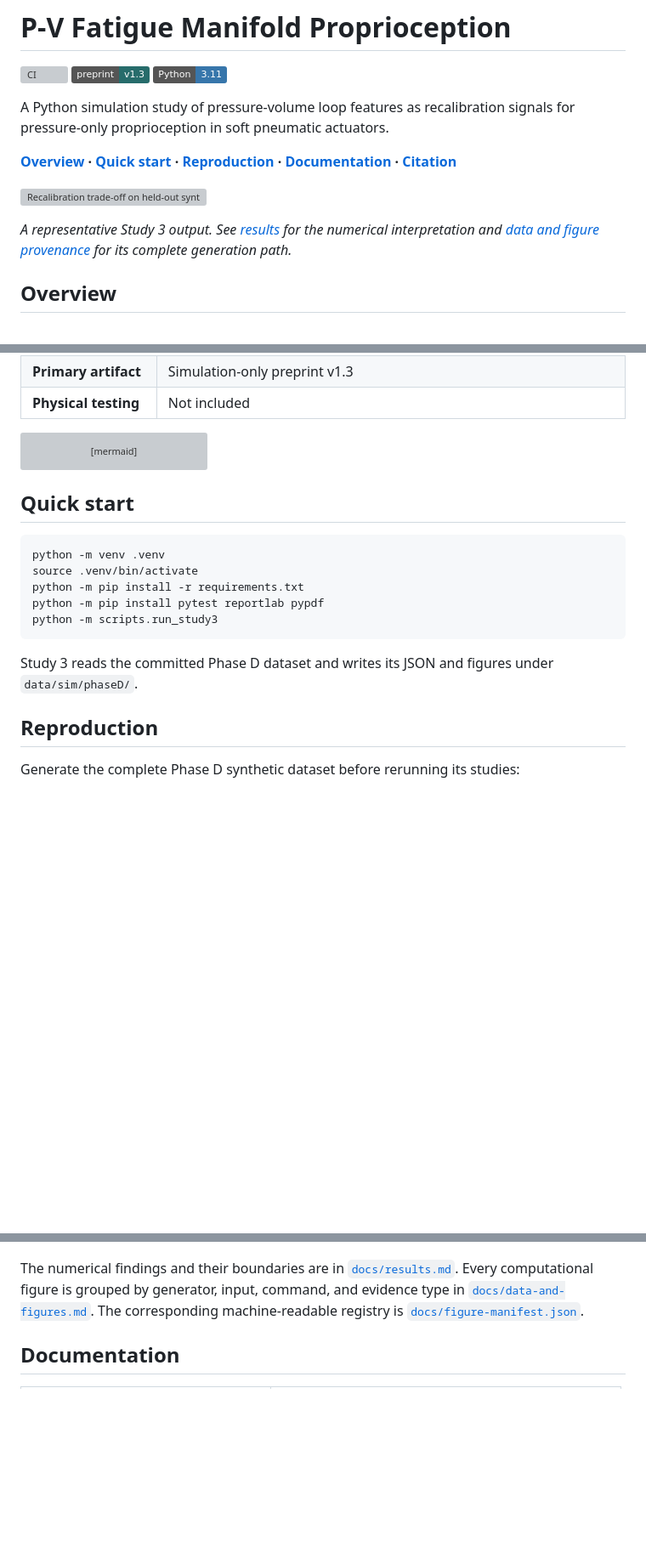
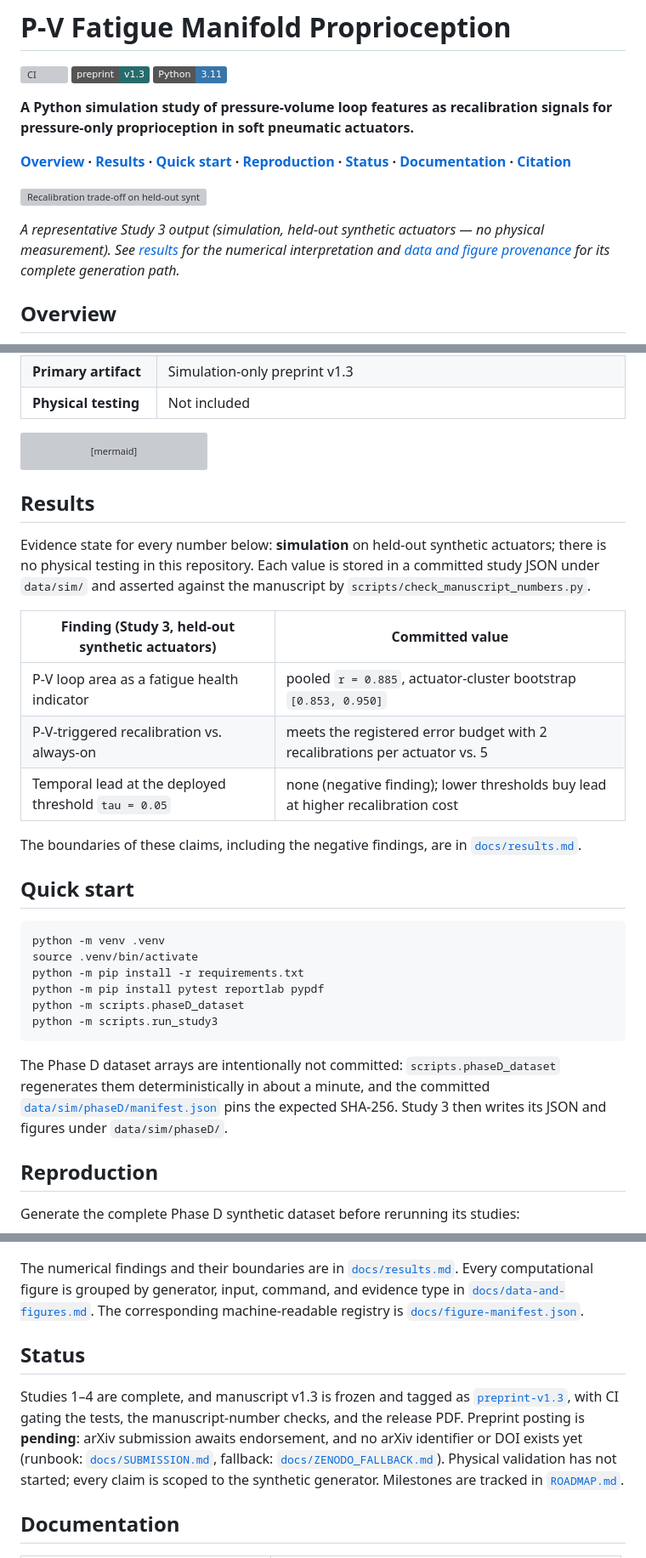
Before and after one commit to 500ft/P-V-Fatigue-Manifold-Proprioception, a Markdown page: README.md, 3 parts joined by grey strips. Shown at 85% size. Rendered like a GitHub page; badges without logos; blank space fills up the shorter version; grey boxes are pictures that could not be loaded.

Commit message:
docs: align README with repo standard
Bold the value line, label the hero figure's evidence state, add a
results table sourced from committed study JSONs, fix the quick start
to regenerate the intentionally uncommitted Phase D dataset, and add
an honest status section (preprint pending, simulation only).

````diff
--- a/README.md
+++ b/README.md
@@ -4,14 +4,15 @@
 [![Preprint v1.3](https://img.shields.io/badge/preprint-v1.3-276c6b)](https://github.com/500ft/P-V-Fatigue-Manifold-Proprioception/releases/tag/preprint-v1.3)
 [![Python 3.11](https://img.shields.io/badge/Python-3.11-3776AB?logo=python&logoColor=white)](https://www.python.org/)
 
-A Python simulation study of pressure-volume loop features as recalibration
-signals for pressure-only proprioception in soft pneumatic actuators.
+**A Python simulation study of pressure-volume loop features as recalibration
+signals for pressure-only proprioception in soft pneumatic actuators.**
 
-**[Overview](#overview) · [Quick start](#quick-start) · [Reproduction](#reproduction) · [Documentation](#documentation) · [Citation](#citation)**
+**[Overview](#overview) · [Results](#results) · [Quick start](#quick-start) · [Reproduction](#reproduction) · [Status](#status) · [Documentation](#documentation) · [Citation](#citation)**
 
 ![Recalibration trade-off on held-out synthetic actuators](data/sim/phaseD/study3_fig4_recal_tradeoff.png)
 
-*A representative Study 3 output. See [results](docs/results.md) for the numerical
+*A representative Study 3 output (simulation, held-out synthetic actuators — no
+physical measurement). See [results](docs/results.md) for the numerical
 interpretation and [data and figure provenance](docs/data-and-figures.md#study-3-recalibration-policy)
 for its complete generation path.*
 
@@ -39,6 +40,22 @@ flowchart LR
     E --> F
 ```
 
+## Results
+
+Evidence state for every number below: **simulation** on held-out synthetic
+actuators; there is no physical testing in this repository. Each value is stored
+in a committed study JSON under `data/sim/` and asserted against the manuscript
+by `scripts/check_manuscript_numbers.py`.
+
+| Finding (Study 3, held-out synthetic actuators) | Committed value |
+| --- | --- |
+| P-V loop area as a fatigue health indicator | pooled `r = 0.885`, actuator-cluster bootstrap `[0.853, 0.950]` |
+| P-V-triggered recalibration vs. always-on | meets the registered error budget with 2 recalibrations per actuator vs. 5 |
+| Temporal lead at the deployed threshold `tau = 0.05` | none (negative finding); lower thresholds buy lead at higher recalibration cost |
+
+The boundaries of these claims, including the negative findings, are in
+[`docs/results.md`](docs/results.md).
+
 ## Quick start
 
 ```bash
@@ -46,10 +63,14 @@ python -m venv .venv
 source .venv/bin/activate
 python -m pip install -r requirements.txt
 python -m pip install pytest reportlab pypdf
+python -m scripts.phaseD_dataset
 python -m scripts.run_study3
 ```
 
-Study 3 reads the committed Phase D dataset and writes its JSON and figures under
+The Phase D dataset arrays are intentionally not committed:
+`scripts.phaseD_dataset` regenerates them deterministically in about a minute,
+and the committed [`data/sim/phaseD/manifest.json`](data/sim/phaseD/manifest.json)
+pins the expected SHA-256. Study 3 then writes its JSON and figures under
 `data/sim/phaseD/`.
 
 ## Reproduction
@@ -76,6 +97,18 @@ The numerical findings and their boundaries are in [`docs/results.md`](docs/resu
 Every computational figure is grouped by generator, input, command, and evidence
 type in [`docs/data-and-figures.md`](docs/data-and-figures.md). The corresponding
 machine-readable registry is [`docs/figure-manifest.json`](docs/figure-manifest.json).
+
+## Status
+
+Studies 1–4 are complete, and manuscript v1.3 is frozen and tagged as
+[`preprint-v1.3`](https://github.com/500ft/P-V-Fatigue-Manifold-Proprioception/releases/tag/preprint-v1.3),
+with CI gating the tests, the manuscript-number checks, and the release PDF.
+Preprint posting is **pending**: arXiv submission awaits endorsement, and no
+arXiv identifier or DOI exists yet (runbook:
+[`docs/SUBMISSION.md`](docs/SUBMISSION.md), fallback:
+[`docs/ZENODO_FALLBACK.md`](docs/ZENODO_FALLBACK.md)). Physical validation has
+not started; every claim is scoped to the synthetic generator. Milestones are
+tracked in [`ROADMAP.md`](ROADMAP.md).
 
 ## Documentation
 
````
